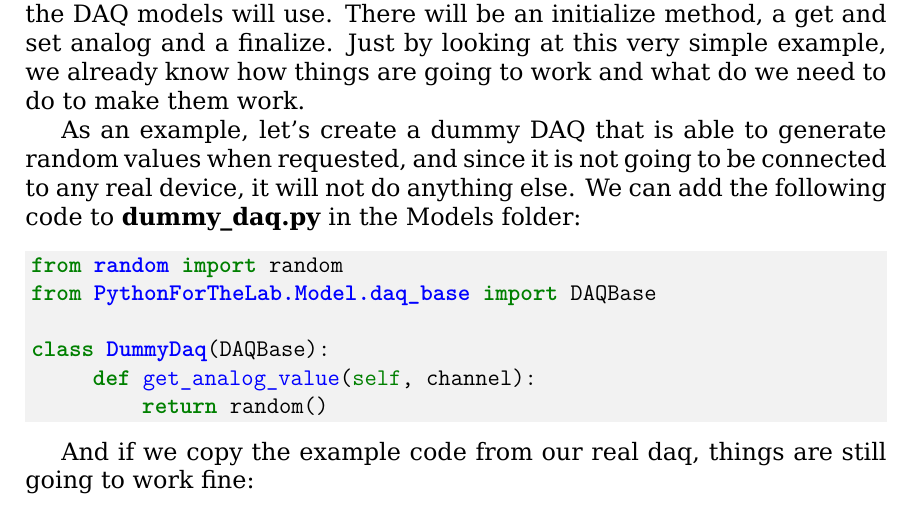
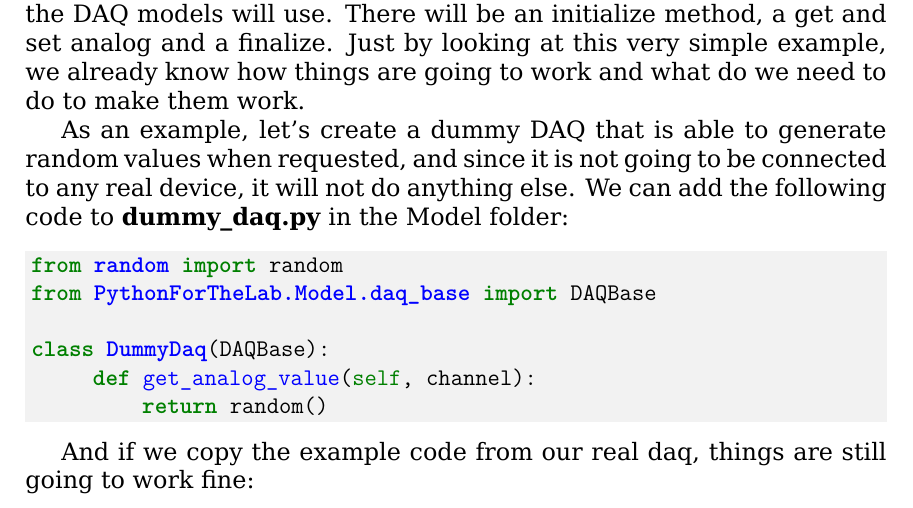
Before and after one commit to PFTL/PFTL_Book, a LaTeX thesis (index.tex, which reads 05_Device_Model.tex): part of page 89 of 190, cut so that both start at the same text. Compiled offline with XeLaTeX.

Commit message:
Corrected the name of the Model folder

```diff
--- a/05_Device_Model.tex
+++ b/05_Device_Model.tex
@@ -112,7 +112,7 @@ class DAQBase:
 
 This class doesn't do anything by itself, it is only the schematics of what a model should contain. The \texttt{pass} that was added after every definition takes care of functions in which nothing happens. We can see that we specify also the arguments that each method will take, the initialize takes a port, setting a value takes channel and value and so forth. In programming, this is also called an API, or Application Programming Interface. The base class defines the interface that all the DAQ models will use. There will be an initialize method, a get and set analog and a finalize. Just by looking at this very simple example, we already know how things are going to work and what do we need to do to make them work.
 
-As an example, let's create a dummy DAQ that is able to generate random values when requested, and since it is not going to be connected to any real device, it will not do anything else. We can add the following code to \textbf{dummy\_daq.py} in the Models folder:
+As an example, let's create a dummy DAQ that is able to generate random values when requested, and since it is not going to be connected to any real device, it will not do anything else. We can add the following code to \textbf{dummy\_daq.py} in the Model folder:
 
 \begin{minted}{python}
 from random import random
```
